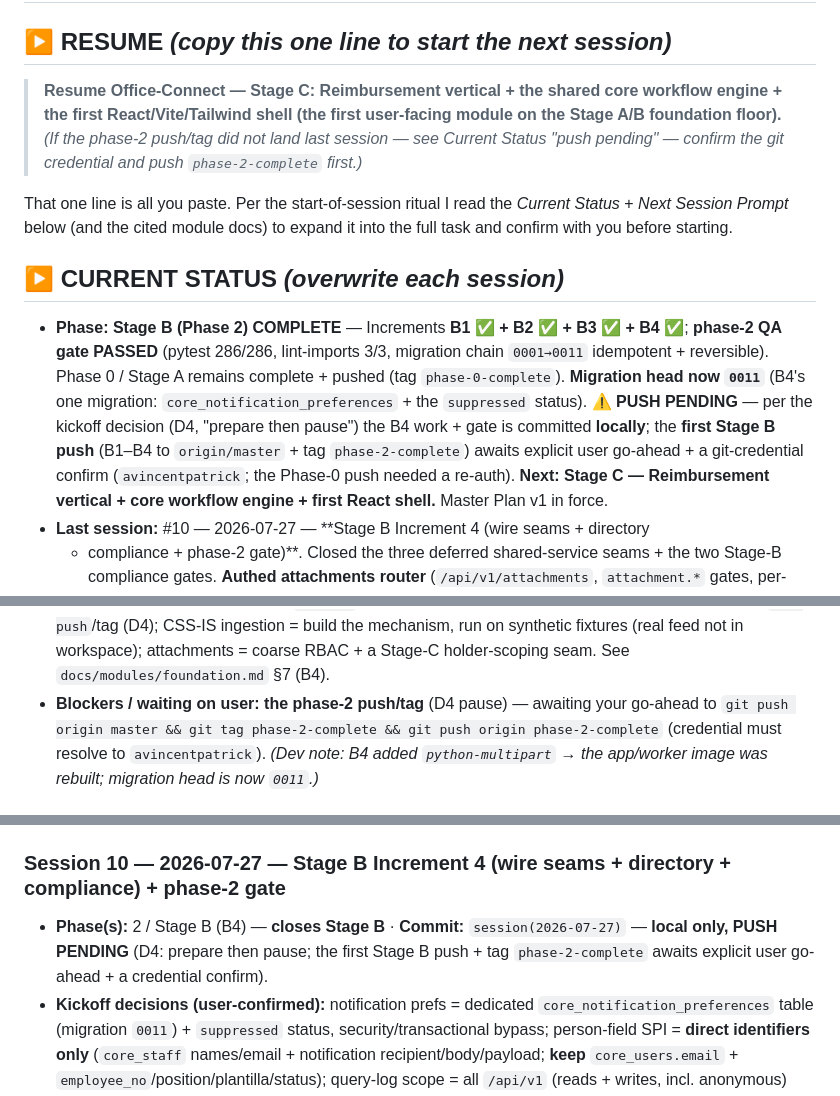
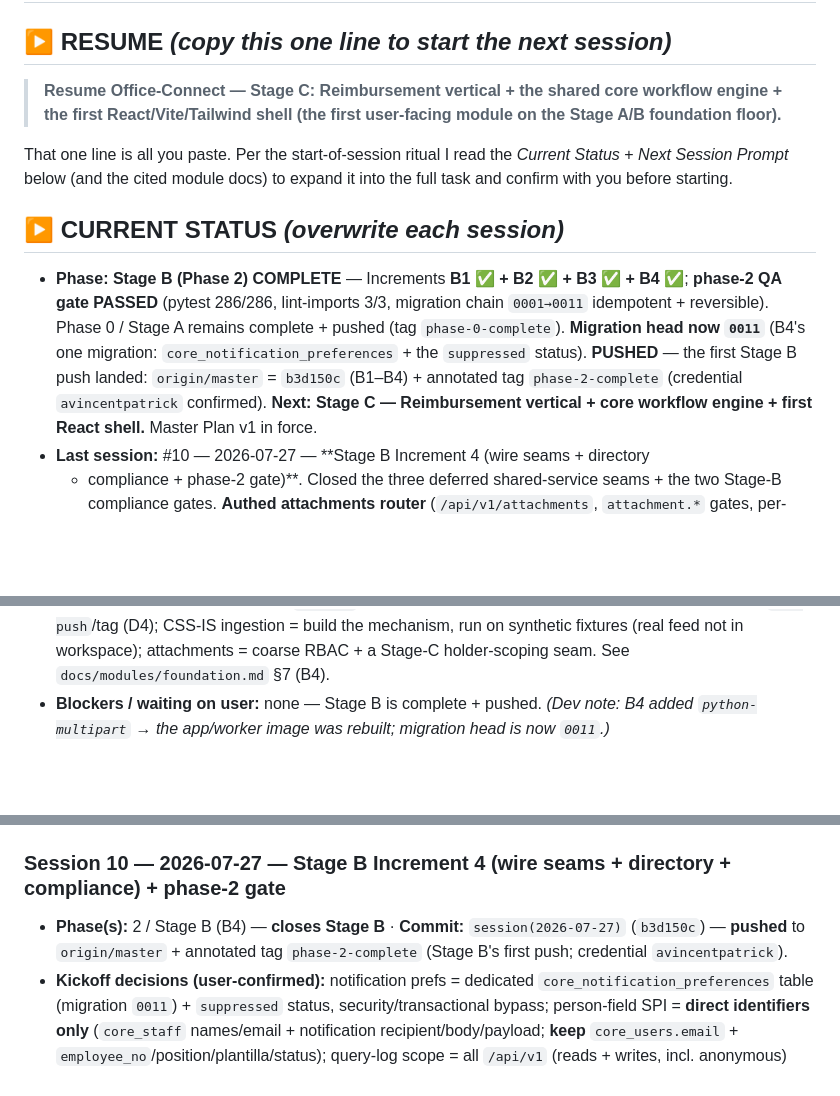
Before and after one commit to avincentpatrick/office_connect, a Markdown page: PROGRESS.md, 3 parts joined by grey strips. Rendered like a GitHub page; blank space fills up the shorter version.

Commit message:
docs: mark Stage B (Phase 2) pushed — phase-2-complete on origin
First Stage B push landed: origin/master = b3d150c (B1–B4) + annotated tag
phase-2-complete. Flip PROGRESS Current Status / stage-tracker row B to
complete (pushed), clear the push-pending blocker + RESUME caveat.

Co-Authored-By: Claude Opus 4.8 (1M context) <noreply@anthropic.com>

```diff
--- a/PROGRESS.md
+++ b/PROGRESS.md
@@ -2,7 +2,7 @@
 
 ## ▶ RESUME *(copy this one line to start the next session)*
 
-> **Resume Office-Connect — Stage C: Reimbursement vertical + the shared core workflow engine + the first React/Vite/Tailwind shell (the first user-facing module on the Stage A/B foundation floor).** *(If the phase-2 push/tag did not land last session — see Current Status "push pending" — confirm the git credential and push `phase-2-complete` first.)*
+> **Resume Office-Connect — Stage C: Reimbursement vertical + the shared core workflow engine + the first React/Vite/Tailwind shell (the first user-facing module on the Stage A/B foundation floor).**
 
 That one line is all you paste. Per the start-of-session ritual I read the
 *Current Status* + *Next Session Prompt* below (and the cited module docs) to
@@ -14,11 +14,9 @@ expand it into the full task and confirm with you before starting.
   B4 ✅**; **phase-2 QA gate PASSED** (pytest 286/286, lint-imports 3/3, migration
   chain `0001→0011` idempotent + reversible). Phase 0 / Stage A remains complete +
   pushed (tag `phase-0-complete`). **Migration head now `0011`** (B4's one migration:
-  `core_notification_preferences` + the `suppressed` status). **⚠ PUSH PENDING** —
-  per the kickoff decision (D4, "prepare then pause") the B4 work + gate is committed
-  **locally**; the **first Stage B push** (B1–B4 to `origin/master` + tag
-  `phase-2-complete`) awaits explicit user go-ahead + a git-credential confirm
-  (`avincentpatrick`; the Phase-0 push needed a re-auth). **Next: Stage C —
+  `core_notification_preferences` + the `suppressed` status). **PUSHED** — the first
+  Stage B push landed: `origin/master` = `b3d150c` (B1–B4) + annotated tag
+  `phase-2-complete` (credential `avincentpatrick` confirmed). **Next: Stage C —
   Reimbursement vertical + core workflow engine + first React shell.** Master Plan
   v1 in force.
 - **Last session:** #10 — 2026-07-27 — **Stage B Increment 4 (wire seams + directory
@@ -46,9 +44,7 @@ expand it into the full task and confirm with you before starting.
   then **pause** before `git push`/tag (D4); CSS-IS ingestion = build the mechanism,
   run on synthetic fixtures (real feed not in workspace); attachments = coarse RBAC +
   a Stage-C holder-scoping seam. See `docs/modules/foundation.md` §7 (B4).
-- **Blockers / waiting on user:** **the phase-2 push/tag** (D4 pause) — awaiting your
-  go-ahead to `git push origin master && git tag phase-2-complete && git push origin
-  phase-2-complete` (credential must resolve to `avincentpatrick`). *(Dev note: B4
+- **Blockers / waiting on user:** none — Stage B is complete + pushed. *(Dev note: B4
   added `python-multipart` → the app/worker image was rebuilt; migration head is now
   `0011`.)*
 
@@ -139,8 +135,8 @@ build; the PIA-per-module gate applies before real data in ANY environment
 ### Session 10 — 2026-07-27 — Stage B Increment 4 (wire seams + directory + compliance) + phase-2 gate
 
 - **Phase(s):** 2 / Stage B (B4) — **closes Stage B** · **Commit:** `session(2026-07-27)`
-  — **local only, PUSH PENDING** (D4: prepare then pause; the first Stage B push +
-  tag `phase-2-complete` awaits explicit user go-ahead + a credential confirm).
+  (`b3d150c`) — **pushed** to `origin/master` + annotated tag `phase-2-complete`
+  (Stage B's first push; credential `avincentpatrick`).
 - **Kickoff decisions (user-confirmed):** notification prefs = dedicated
   `core_notification_preferences` table (migration `0011`) + `suppressed` status,
   security/transactional bypass; person-field SPI = **direct identifiers only**
```
Also changed, not shown: other parts of PROGRESS.md (+3 -3 lines).
